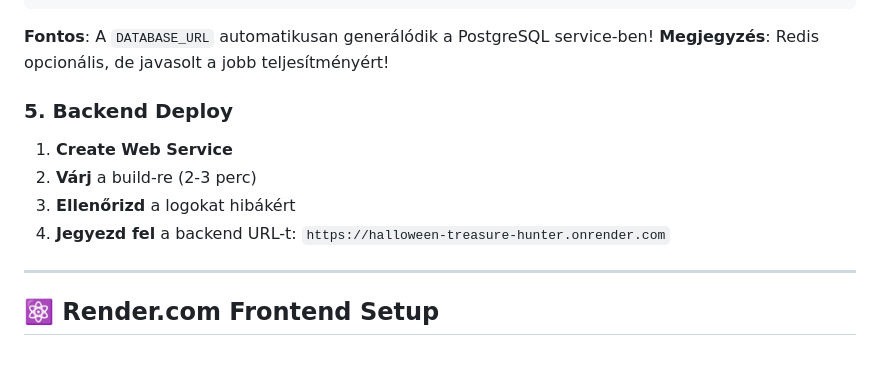
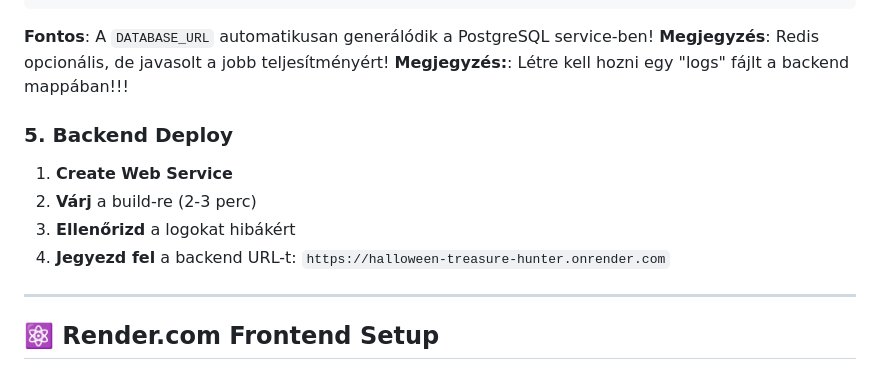
Before and after one commit to Tibi81/TreasureHunter, a Markdown page: GITHUB_TO_RENDER_GUIDE.md, the part around the change. Drawn GitHub-style.

Commit message:
A backend mappában egy "logs" fájl létrehozása.

```diff
--- a/GITHUB_TO_RENDER_GUIDE.md
+++ b/GITHUB_TO_RENDER_GUIDE.md
@@ -89,6 +89,7 @@ RATE_LIMIT_QR=50/hour
 
 **Fontos**: A `DATABASE_URL` automatikusan generálódik a PostgreSQL service-ben!
 **Megjegyzés**: Redis opcionális, de javasolt a jobb teljesítményért!
+**Megjegyzés:**: Létre kell hozni egy "logs" fájlt a backend mappában!!!
 
 ### 5. Backend Deploy
 
@@ -96,6 +97,8 @@ RATE_LIMIT_QR=50/hour
 2. **Várj** a build-re (2-3 perc)
 3. **Ellenőrizd** a logokat hibákért
 4. **Jegyezd fel** a backend URL-t: `https://halloween-treasure-hunter.onrender.com`
+
+
 
 ---
 
```
